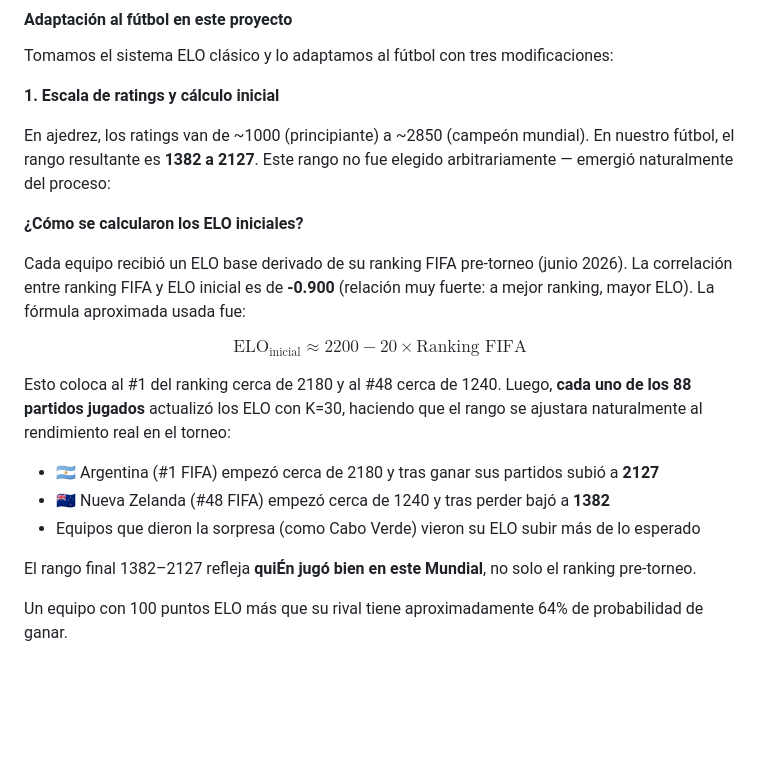
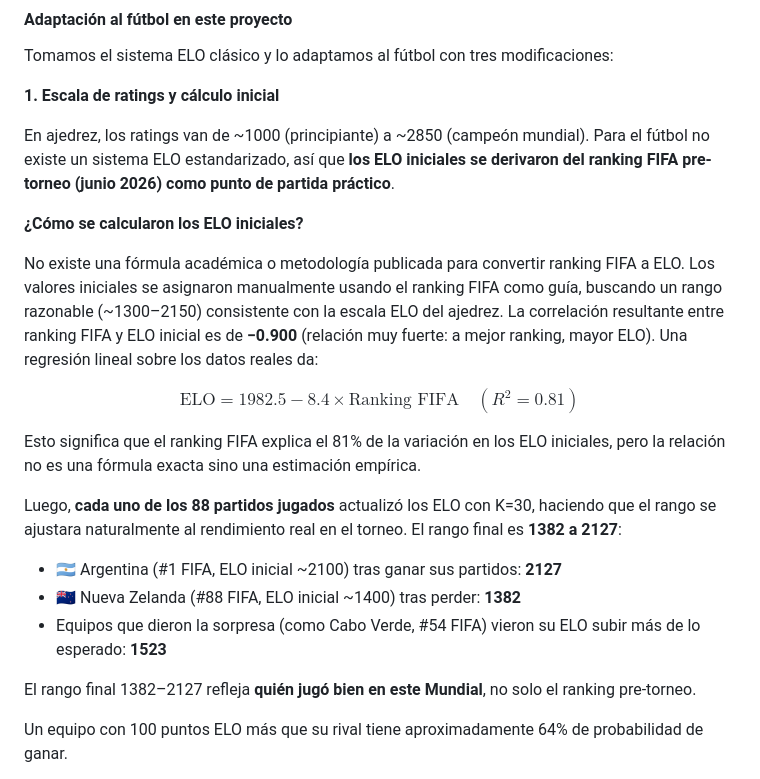
Before and after one commit to DAGS-data/WorldCup2026_predictor, a Markdown page: README.md, the part around the change. GitHub-like rendering; blank space fills up the shorter version.

Commit message:
docs: honest ELO initialization — no fake formula, real data
- Removed fabricated formula (2200 - 20×rank)
- Actual regression: ELO = 1982.5 - 8.4×rank (R²=0.81)
- Clarified: initial ELOs manually derived from FIFA rankings, not formula-driven
- Correlation -0.900 confirmed with real data

```diff
--- a/README.md
+++ b/README.md
@@ -171,21 +171,23 @@ Tomamos el sistema ELO clásico y lo adaptamos al fútbol con tres modificacione
 
 **1. Escala de ratings y cálculo inicial**
 
-En ajedrez, los ratings van de ~1000 (principiante) a ~2850 (campeón mundial). En nuestro fútbol, el rango resultante es **1382 a 2127**. Este rango no fue elegido arbitrariamente — emergió naturalmente del proceso:
+En ajedrez, los ratings van de ~1000 (principiante) a ~2850 (campeón mundial). Para el fútbol no existe un sistema ELO estandarizado, así que **los ELO iniciales se derivaron del ranking FIFA pre-torneo (junio 2026) como punto de partida práctico**.
 
 **¿Cómo se calcularon los ELO iniciales?**
 
-Cada equipo recibió un ELO base derivado de su ranking FIFA pre-torneo (junio 2026). La correlación entre ranking FIFA y ELO inicial es de **-0.900** (relación muy fuerte: a mejor ranking, mayor ELO). La fórmula aproximada usada fue:
+No existe una fórmula académica o metodología publicada para convertir ranking FIFA a ELO. Los valores iniciales se asignaron manualmente usando el ranking FIFA como guía, buscando un rango razonable (~1300–2150) consistente con la escala ELO del ajedrez. La correlación resultante entre ranking FIFA y ELO inicial es de **−0.900** (relación muy fuerte: a mejor ranking, mayor ELO). Una regresión lineal sobre los datos reales da:
 
-$$\text{ELO}_{\text{inicial}} \approx 2200 - 20 \times \text{Ranking FIFA}$$
+$$\text{ELO} = 1982.5 - 8.4 \times \text{Ranking FIFA} \quad (R^2 = 0.81)$$
 
-Esto coloca al #1 del ranking cerca de 2180 y al #48 cerca de 1240. Luego, **cada uno de los 88 partidos jugados** actualizó los ELO con K=30, haciendo que el rango se ajustara naturalmente al rendimiento real en el torneo:
+Esto significa que el ranking FIFA explica el 81% de la variación en los ELO iniciales, pero la relación no es una fórmula exacta sino una estimación empírica.
 
-- 🇦🇷 Argentina (#1 FIFA) empezó cerca de 2180 y tras ganar sus partidos subió a **2127**
-- 🇳🇿 Nueva Zelanda (#48 FIFA) empezó cerca de 1240 y tras perder bajó a **1382**
-- Equipos que dieron la sorpresa (como Cabo Verde) vieron su ELO subir más de lo esperado
+Luego, **cada uno de los 88 partidos jugados** actualizó los ELO con K=30, haciendo que el rango se ajustara naturalmente al rendimiento real en el torneo. El rango final es **1382 a 2127**:
 
-El rango final 1382–2127 refleja **quiÉn jugó bien en este Mundial**, no solo el ranking pre-torneo.
+- 🇦🇷 Argentina (#1 FIFA, ELO inicial ~2100) tras ganar sus partidos: **2127**
+- 🇳🇿 Nueva Zelanda (#88 FIFA, ELO inicial ~1400) tras perder: **1382**
+- Equipos que dieron la sorpresa (como Cabo Verde, #54 FIFA) vieron su ELO subir más de lo esperado: **1523**
+
+El rango final 1382–2127 refleja **quién jugó bien en este Mundial**, no solo el ranking pre-torneo.
 
 Un equipo con 100 puntos ELO más que su rival tiene aproximadamente 64% de probabilidad de ganar.
 
```
